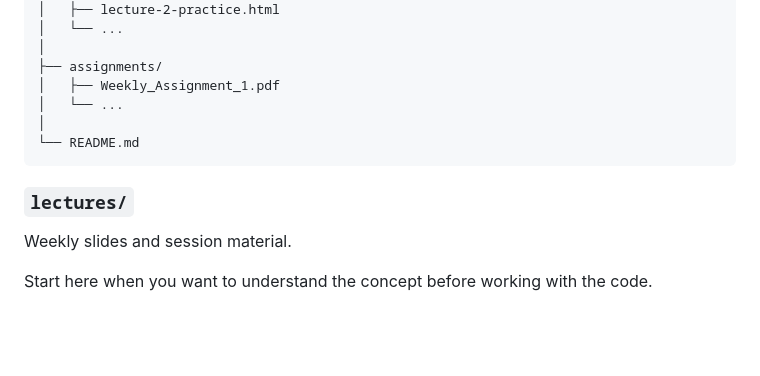
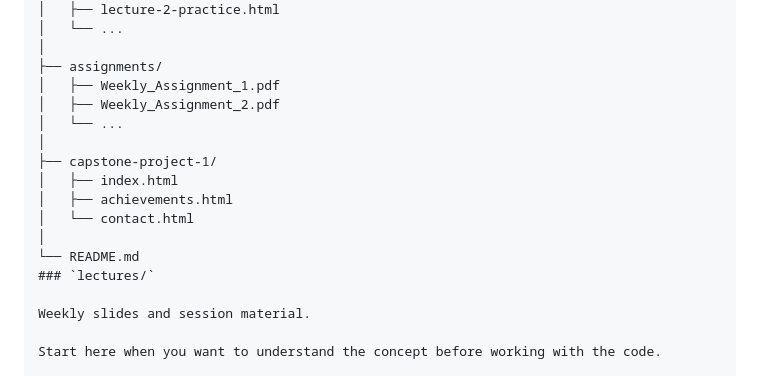
Before and after one commit to Samra-63/web-dev-course, a Markdown page: README.md, the part around the change. Drawn GitHub-style; blank space fills up the shorter version.

Commit message:
docs(readme): reflect capstone-project-1 in repository structure

````diff
--- a/README.md
+++ b/README.md
@@ -227,11 +227,15 @@ So if you ever wonder **“What are we doing this week?”**, the tracker has th
 │
 ├── assignments/
 │   ├── Weekly_Assignment_1.pdf
+│   ├── Weekly_Assignment_2.pdf
 │   └── ...
 │
+├── capstone-project-1/
+│   ├── index.html
+│   ├── achievements.html
+│   └── contact.html
+│
 └── README.md
-```
-
 ### `lectures/`
 
 Weekly slides and session material.
````
